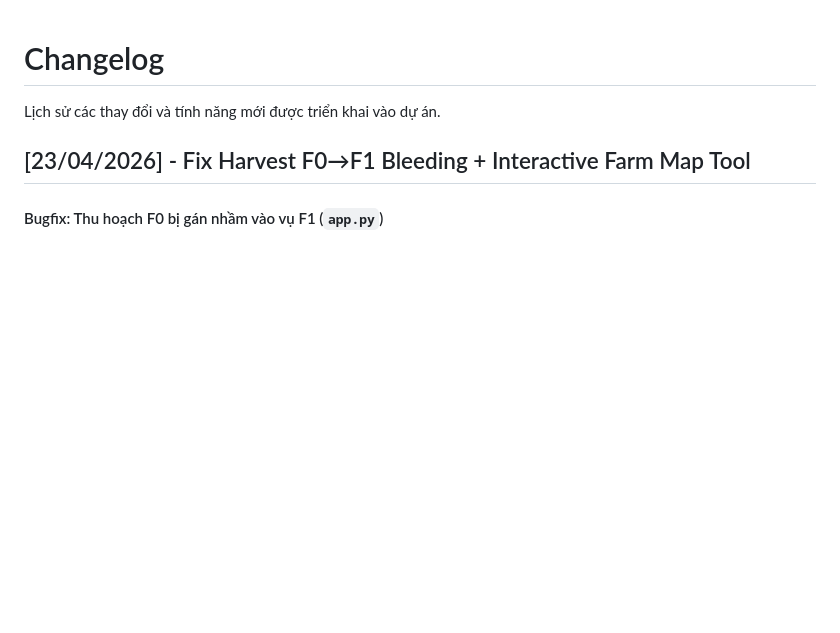
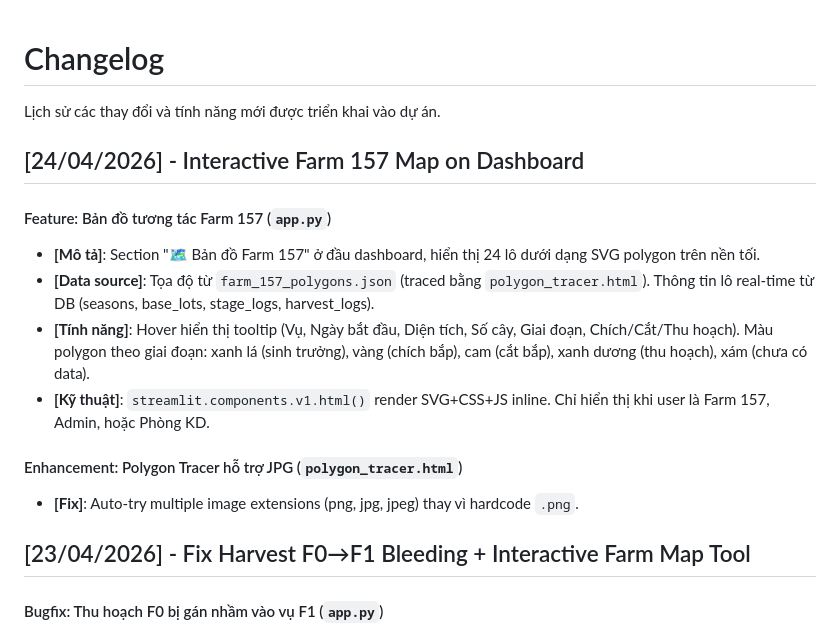
Before and after one commit to Dapaoo0/truong-ton-data-entry, a Markdown page: docs/changelog.md, the part around the change. Drawn GitHub-style; blank space fills up the shorter version.

Commit message:
docs: add 24/04 interactive farm map changelog and command summary

```diff
--- a/docs/changelog.md
+++ b/docs/changelog.md
@@ -1,6 +1,17 @@
 # Changelog
 
 Lịch sử các thay đổi và tính năng mới được triển khai vào dự án.
+## [24/04/2026] - Interactive Farm 157 Map on Dashboard
+
+#### Feature: Bản đồ tương tác Farm 157 (`app.py`)
+- **[Mô tả]**: Section "🗺️ Bản đồ Farm 157" ở đầu dashboard, hiển thị 24 lô dưới dạng SVG polygon trên nền tối.
+- **[Data source]**: Tọa độ từ `farm_157_polygons.json` (traced bằng `polygon_tracer.html`). Thông tin lô real-time từ DB (seasons, base_lots, stage_logs, harvest_logs).
+- **[Tính năng]**: Hover hiển thị tooltip (Vụ, Ngày bắt đầu, Diện tích, Số cây, Giai đoạn, Chích/Cắt/Thu hoạch). Màu polygon theo giai đoạn: xanh lá (sinh trưởng), vàng (chích bắp), cam (cắt bắp), xanh dương (thu hoạch), xám (chưa có data).
+- **[Kỹ thuật]**: `streamlit.components.v1.html()` render SVG+CSS+JS inline. Chỉ hiển thị khi user là Farm 157, Admin, hoặc Phòng KD.
+
+#### Enhancement: Polygon Tracer hỗ trợ JPG (`polygon_tracer.html`)
+- **[Fix]**: Auto-try multiple image extensions (png, jpg, jpeg) thay vì hardcode `.png`.
+
 ## [23/04/2026] - Fix Harvest F0→F1 Bleeding + Interactive Farm Map Tool
 
 #### Bugfix: Thu hoạch F0 bị gán nhầm vào vụ F1 (`app.py`)
```
Also changed, not shown: docs/command.md (+7 -0 lines).
